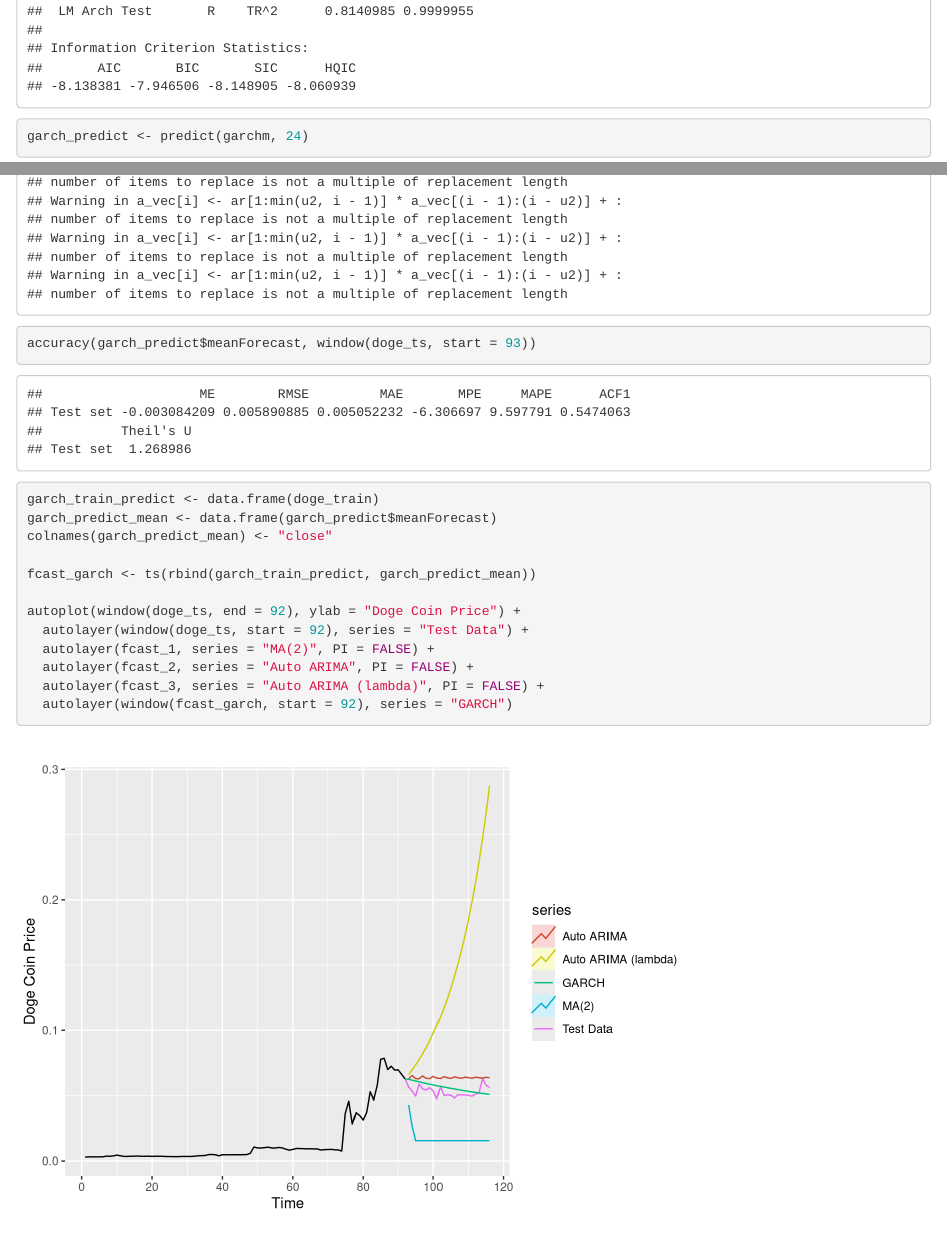
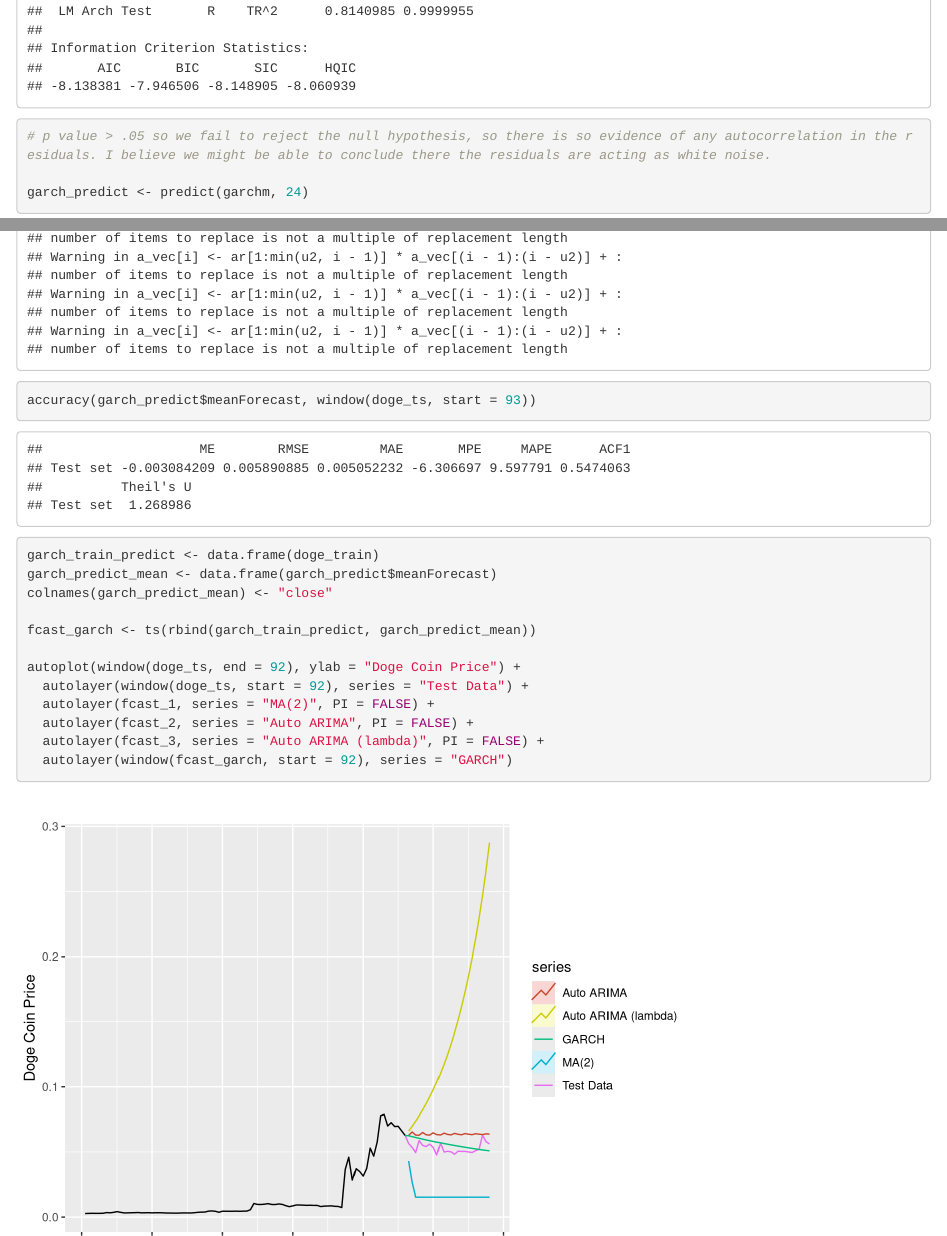
Before and after one commit to sapatel97/DOGE_TimeSeries, an R Markdown document (Project.Rmd): the page in a window 1100 px wide, from 11950 px down, and a second part further down, joined at a grey line. Rendered offline with R 4.5, knitr and Pandoc, with nearby package versions.

Commit message:
Added explanation of p-value results in GARCH model output

```diff
--- a/Project.Rmd
+++ b/Project.Rmd
@@ -249,6 +249,8 @@ autoplot(window(doge_ts, end = 92), ylab = "Doge Coin Price") +
 garchm <- garchFit(~arma(2, 1)+garch(1,1), doge_train)
 summary(garchm)
 
+# p value > .05 so we fail to reject the null hypothesis, so there is so evidence of any autocorrelation in the residuals. I believe we might be able to conclude there the residuals are acting as white noise.
+
 garch_predict <- predict(garchm, 24)
 
 accuracy(garch_predict$meanForecast, window(doge_ts, start = 93))
```
